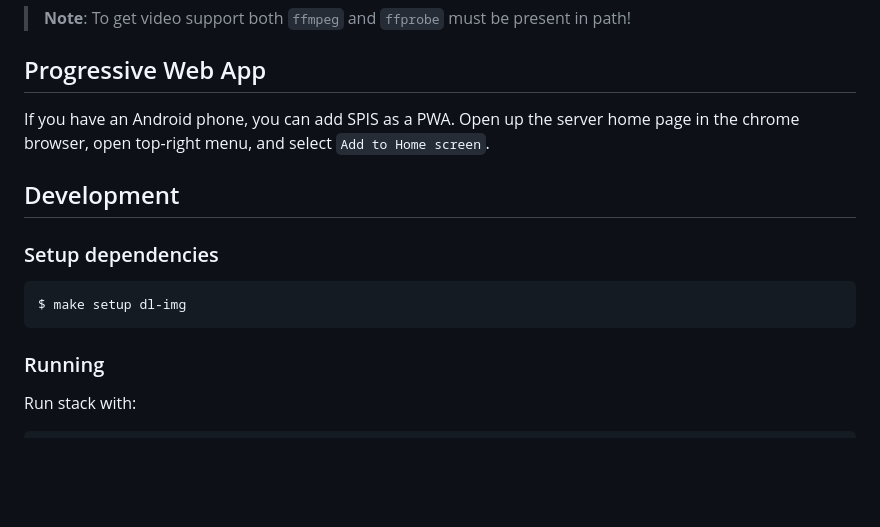
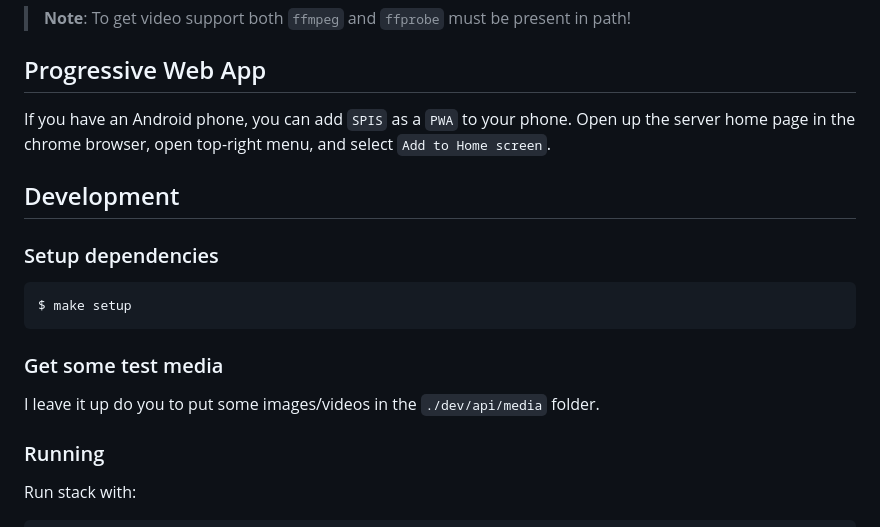
Before and after one commit to gbbirkisson/spis, a Markdown page: README.md, the part around the change printed below. Drawn GitHub-style; blank space fills up the shorter version.

````diff
--- a/README.md
+++ b/README.md
@@ -72,15 +80,19 @@ Just [download a binary](https://github.com/gbbirkisson/spis/releases) for your
 
 ## Progressive Web App
 
-If you have an Android phone, you can add SPIS as a PWA. Open up the server home page in the chrome browser, open top-right menu, and select `Add to Home screen`.
+If you have an Android phone, you can add `SPIS` as a `PWA` to your phone. Open up the server home page in the chrome browser, open top-right menu, and select `Add to Home screen`.
 
 ## Development
 
 ### Setup dependencies
 
 ```console
-$ make setup dl-img
+$ make setup
 ```
+
+### Get some test media
+
+I leave it up do you to put some images/videos in the `./dev/api/media` folder.
 
 ### Running
 
````
Also changed, not shown: other parts of README.md (+13 -5 lines), screen1.jpg (added), screen2.jpg (added), screenshot.jpg (deleted).
